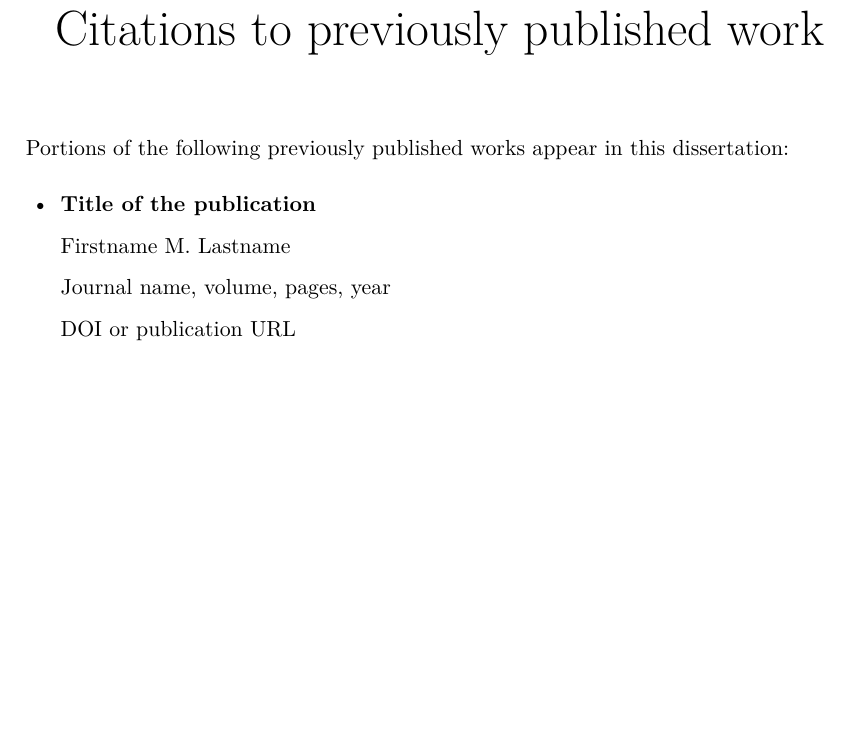
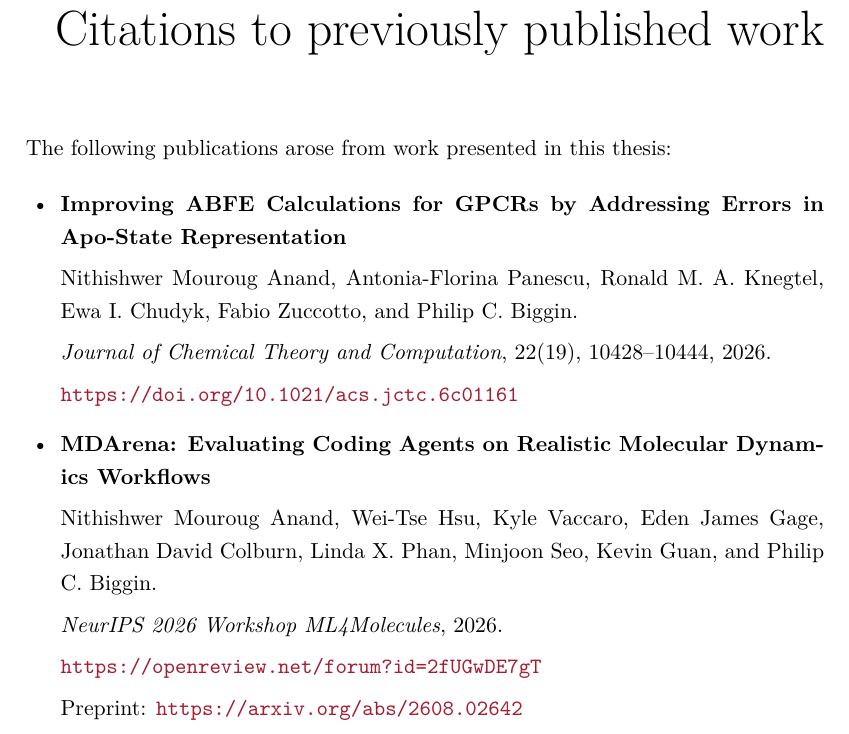
Before and after one commit to Nithishwer/dphil-thesis, a LaTeX thesis (dissertation.tex, which reads frontmatter/previousworks.tex): part of page 10 of 50, cut so that both start at the same text, the shorter picture padded with empty space. Compiled offline with pdfLaTeX.

Commit message:
docs(thesis): add publications arising from thesis

```diff
--- a/frontmatter/previousworks.tex
+++ b/frontmatter/previousworks.tex
@@ -1,14 +1,25 @@
 %!TEX root = ../dissertation.tex
-% Replace the sample entry with publications included in your thesis.
-% If none applies, remove \previousworks from \frontmatter in Dissertate.cls.
-Portions of the following previously published works appear in this dissertation:
+The following publications arose from work presented in this thesis:
 
 \begin{itemize}
-\item \textbf{Title of the publication}
+\item \textbf{Improving ABFE Calculations for GPCRs by Addressing Errors in Apo-State Representation}
 
-Firstname M. Lastname
+Nithishwer Mouroug Anand, Antonia-Florina Panescu, Ronald M. A. Knegtel,
+Ewa I. Chudyk, Fabio Zuccotto, and Philip C. Biggin.
 
-Journal name, volume, pages, year
+\textit{Journal of Chemical Theory and Computation}, 22(19), 10428--10444, 2026.
 
-DOI or publication URL
+\url{https://doi.org/10.1021/acs.jctc.6c01161}
+
+\item \textbf{MDArena: Evaluating Coding Agents on Realistic Molecular Dynamics Workflows}
+
+Nithishwer Mouroug Anand, Wei-Tse Hsu, Kyle Vaccaro, Eden James Gage,
+Jonathan David Colburn, Linda X. Phan, Minjoon Seo, Kevin Guan, and
+Philip C. Biggin.
+
+\textit{NeurIPS 2026 Workshop ML4Molecules}, 2026.
+
+\url{https://openreview.net/forum?id=2fUGwDE7gT}
+
+Preprint: \url{https://arxiv.org/abs/2608.02642}
 \end{itemize}
```
